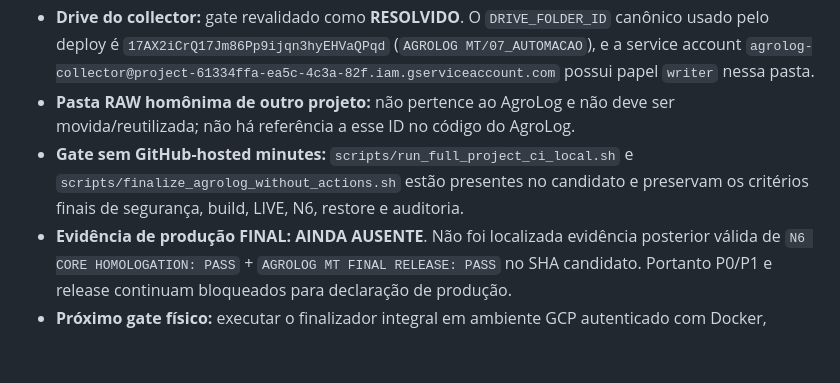
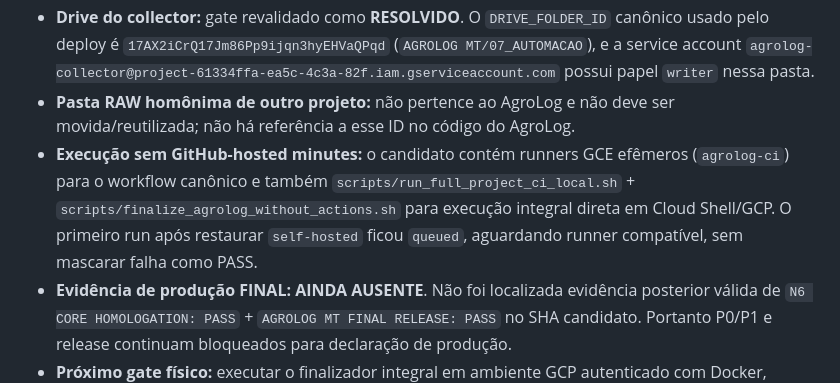
Before and after one commit to brunocapellari-dotcom/AgroLogMT, a Markdown page: docs/N6_EXECUTION_STATUS.md, the part around the change. Drawn GitHub-style; blank space fills up the shorter version.

Commit message:
docs: record restored GCE execution path

```diff
--- a/docs/N6_EXECUTION_STATUS.md
+++ b/docs/N6_EXECUTION_STATUS.md
@@ -9,7 +9,7 @@ Estado auditado no head candidato desta branch:
 - **Cloud Build:** correção de `--service-account` para resource name canônico aplicada a collector, Gateway e AIS worker, com teste de regressão.
 - **Drive do collector:** gate revalidado como **RESOLVIDO**. O `DRIVE_FOLDER_ID` canônico usado pelo deploy é `17AX2iCrQ17Jm86Pp9ijqn3hyEHVaQPqd` (`AGROLOG MT/07_AUTOMACAO`), e a service account `agrolog-collector@project-61334ffa-ea5c-4c3a-82f.iam.gserviceaccount.com` possui papel `writer` nessa pasta.
 - **Pasta RAW homônima de outro projeto:** não pertence ao AgroLog e não deve ser movida/reutilizada; não há referência a esse ID no código do AgroLog.
-- **Gate sem GitHub-hosted minutes:** `scripts/run_full_project_ci_local.sh` e `scripts/finalize_agrolog_without_actions.sh` estão presentes no candidato e preservam os critérios finais de segurança, build, LIVE, N6, restore e auditoria.
+- **Execução sem GitHub-hosted minutes:** o candidato contém runners GCE efêmeros (`agrolog-ci`) para o workflow canônico e também `scripts/run_full_project_ci_local.sh` + `scripts/finalize_agrolog_without_actions.sh` para execução integral direta em Cloud Shell/GCP. O primeiro run após restaurar `self-hosted` ficou `queued`, aguardando runner compatível, sem mascarar falha como PASS.
 - **Evidência de produção FINAL:** **AINDA AUSENTE**. Não foi localizada evidência posterior válida de `N6 CORE HOMOLOGATION: PASS` + `AGROLOG MT FINAL RELEASE: PASS` no SHA candidato. Portanto P0/P1 e release continuam bloqueados para declaração de produção.
 - **Próximo gate físico:** executar o finalizador integral em ambiente GCP autenticado com Docker, `gcloud` e `bq`, registrar o SHA testado e exigir zero skips antes de promover o PR #187.
 - **Ruleset de `main`:** Issue #183 permanece pós-gate; só deve ser ativado após PASS integral e promoção do mesmo SHA validado.
```
